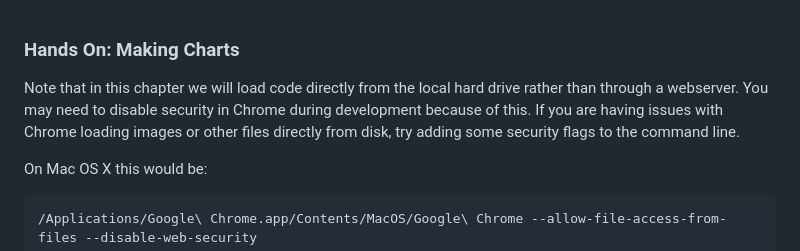
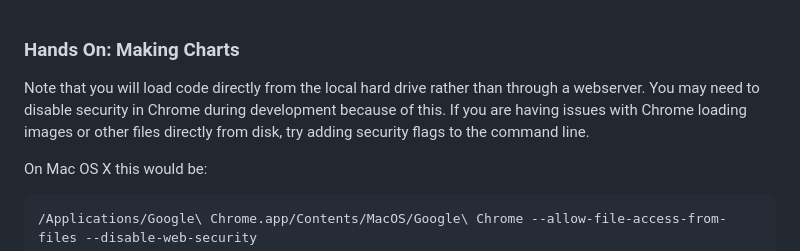
Before and after one commit to joshmarinacci/canvasdeepdive-book, a Markdown page: 2014/handson1.md, the part around the change. Rendered like a GitHub page.

```diff
--- a/2014/handson1.md
+++ b/2014/handson1.md
@@ -1,10 +1,10 @@
 ### Hands On: Making Charts
 
-Note that in this chapter we will load code directly from the local hard drive
-rather than through a webserver. You may need to disable security in Chrome
-during development because of this. If you are having issues with Chrome loading
-images or other files directly from disk, try adding some security flags to the
-command line.
+Note that you will load code directly from the local hard drive rather than
+through a webserver. You may need to disable security in Chrome during
+development because of this. If you are having issues with Chrome loading images
+or other files directly from disk, try adding security flags to the command
+line.
 
 On Mac OS X this would be:
 
```
Also changed, not shown: 2014/lecture1.md (+5 -5 lines), chapters/04a_animation.md (+3 -2 lines), 2014/lecture2_03.png (added), 2014/lecture2_04.png (added), 2014/lecture2_05.png (added), 2014/lecture2_06.png (added), 5 other files.
